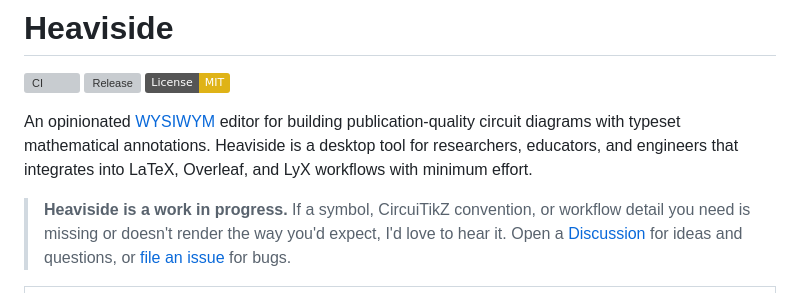
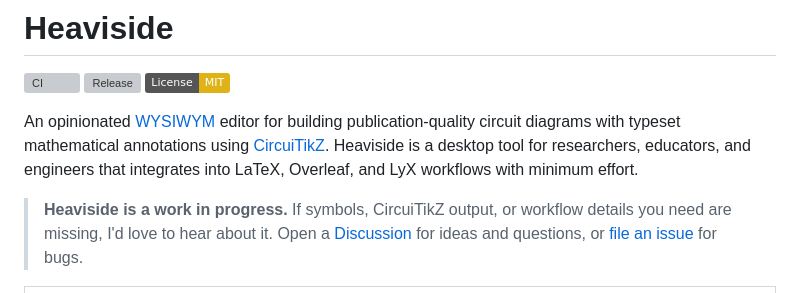
Before and after one commit to whileman133/Heaviside, a Markdown page: README.md, the part around the change. Rendered like a GitHub page; badges without logos; grey boxes are pictures that could not be loaded.

```diff
--- a/README.md
+++ b/README.md
@@ -8,9 +8,9 @@
 [![Release](https://img.shields.io/github/v/release/whileman133/Heaviside?include_prereleases&display_name=tag&sort=semver)](https://github.com/whileman133/Heaviside/releases)
 [![License: MIT](https://img.shields.io/badge/License-MIT-yellow.svg)](LICENSE)
 
-An opinionated [WYSIWYM](https://en.wikipedia.org/wiki/WYSIWYM) editor for building publication-quality circuit diagrams with typeset mathematical annotations. Heaviside is a desktop tool for researchers, educators, and engineers that integrates into LaTeX, Overleaf, and LyX workflows with minimum effort.
+An opinionated [WYSIWYM](https://en.wikipedia.org/wiki/WYSIWYM) editor for building publication-quality circuit diagrams with typeset mathematical annotations using [CircuiTikZ](https://github.com/circuitikz/circuitikz). Heaviside is a desktop tool for researchers, educators, and engineers that integrates into LaTeX, Overleaf, and LyX workflows with minimum effort.
 
-> **Heaviside is a work in progress.** If a symbol, CircuiTikZ convention, or workflow detail you need is missing or doesn't render the way you'd expect, I'd love to hear it. Open a [Discussion](https://github.com/whileman133/Heaviside/discussions) for ideas and questions, or [file an issue](https://github.com/whileman133/Heaviside/issues/new) for bugs.
+> **Heaviside is a work in progress.** If symbols, CircuiTikZ output, or workflow details you need are missing, I'd love to hear about it. Open a [Discussion](https://github.com/whileman133/Heaviside/discussions) for ideas and questions, or [file an issue](https://github.com/whileman133/Heaviside/issues/new) for bugs.
 
 <table>
   <tr>
```
